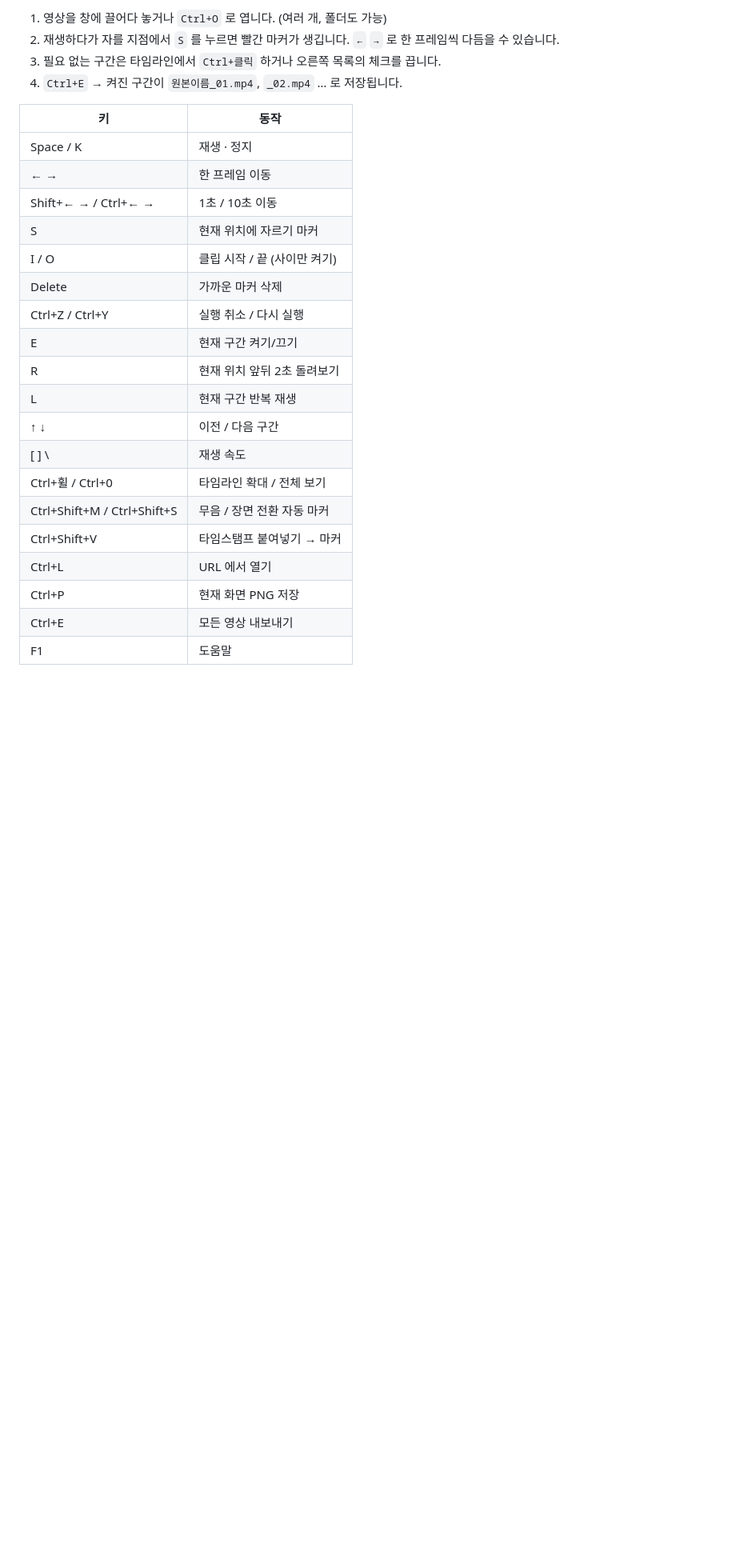
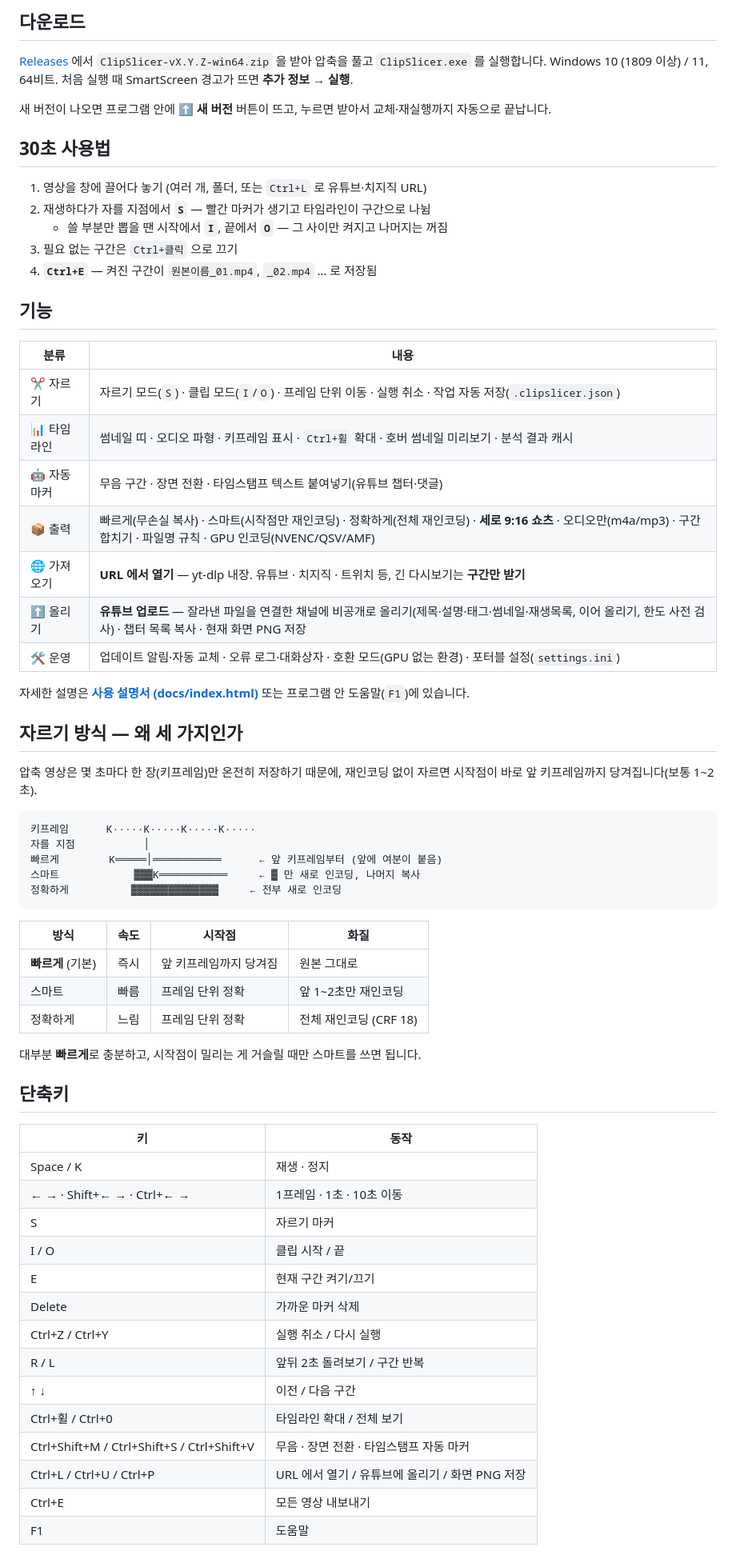
Before and after one commit to vtubeadmirer/clipslicer, a Markdown page: README.md, the part around one of its changes. Shown at 80% size. Rendered like a GitHub page; blank space fills up the shorter version.

````diff
--- a/README.md
+++ b/README.md
@@ -23,28 +21,69 @@ ffmpeg + libmpv + PySide6 로 만들었습니다.
 
-1. 영상을 창에 끌어다 놓거나 `Ctrl+O` 로 엽니다. (여러 개, 폴더도 가능)
-2. 재생하다가 자를 지점에서 `S` 를 누르면 빨간 마커가 생깁니다. `←` `→` 로 한 프레임씩 다듬을 수 있습니다.
-3. 필요 없는 구간은 타임라인에서 `Ctrl+클릭` 하거나 오른쪽 목록의 체크를 끕니다.
-4. `Ctrl+E` → 켜진 구간이 `원본이름_01.mp4`, `_02.mp4` … 로 저장됩니다.
+## 다운로드
+
+[Releases](https://github.com/vtubeadmirer/clipslicer/releases/latest) 에서 `ClipSlicer-vX.Y.Z-win64.zip` 을 받아 압축을 풀고 `ClipSlicer.exe` 를 실행합니다.
+Windows 10 (1809 이상) / 11, 64비트. 처음 실행 때 SmartScreen 경고가 뜨면 **추가 정보 → 실행**.
+
+새 버전이 나오면 프로그램 안에 **⬆ 새 버전** 버튼이 뜨고, 누르면 받아서 교체·재실행까지 자동으로 끝납니다.
+
+## 30초 사용법
+
+1. 영상을 창에 끌어다 놓기 (여러 개, 폴더, 또는 `Ctrl+L` 로 유튜브·치지직 URL)
+2. 재생하다가 자를 지점에서 **`S`** — 빨간 마커가 생기고 타임라인이 구간으로 나뉨
+   - 쓸 부분만 뽑을 땐 시작에서 **`I`**, 끝에서 **`O`** — 그 사이만 켜지고 나머지는 꺼짐
+3. 필요 없는 구간은 `Ctrl+클릭` 으로 끄기
+4. **`Ctrl+E`** — 켜진 구간이 `원본이름_01.mp4`, `_02.mp4` … 로 저장됨
+
+## 기능
+
+| 분류 | 내용 |
+|---|---|
+| ✂ 자르기 | 자르기 모드(`S`) · 클립 모드(`I`/`O`) · 프레임 단위 이동 · 실행 취소 · 작업 자동 저장(`.clipslicer.json`) |
+| 📊 타임라인 | 썸네일 띠 · 오디오 파형 · 키프레임 표시 · `Ctrl+휠` 확대 · 호버 썸네일 미리보기 · 분석 결과 캐시 |
+| 🤖 자동 마커 | 무음 구간 · 장면 전환 · 타임스탬프 텍스트 붙여넣기(유튜브 챕터·댓글) |
+| 📦 출력 | 빠르게(무손실 복사) · 스마트(시작점만 재인코딩) · 정확하게(전체 재인코딩) · **세로 9:16 쇼츠** · 오디오만(m4a/mp3) · 구간 합치기 · 파일명 규칙 · GPU 인코딩(NVENC/QSV/AMF) |
+| 🌐 가져오기 | **URL 에서 열기** — yt-dlp 내장. 유튜브 · 치지직 · 트위치 등, 긴 다시보기는 **구간만 받기** |
+| ⬆ 올리기 | **유튜브 업로드** — 잘라낸 파일을 연결한 채널에 비공개로 올리기(제목·설명·태그·썸네일·재생목록, 이어 올리기, 한도 사전 검사) · 챕터 목록 복사 · 현재 화면 PNG 저장 |
+| 🛠 운영 | 업데이트 알림·자동 교체 · 오류 로그·대화상자 · 호환 모드(GPU 없는 환경) · 포터블 설정(`settings.ini`) |
+
+자세한 설명은 **[사용 설명서 (docs/index.html)](docs/index.html)** 또는 프로그램 안 도움말(`F1`)에 있습니다.
+
+## 자르기 방식 — 왜 세 가지인가
+
+압축 영상은 몇 초마다 한 장(키프레임)만 온전히 저장하기 때문에, 재인코딩 없이 자르면 시작점이 바로 앞 키프레임까지 당겨집니다(보통 1~2초).
+
+```
+키프레임      K·····K·····K·····K·····
+자를 지점           │
+빠르게        K═════│═══════════      ← 앞 키프레임부터 (앞에 여분이 붙음)
+스마트            ▓▓▓K═══════════     ← ▓ 만 새로 인코딩, 나머지 복사
+정확하게          ▓▓▓▓▓▓▓▓▓▓▓▓▓▓     ← 전부 새로 인코딩
+```
+
+| 방식 | 속도 | 시작점 | 화질 |
+|---|---|---|---|
+| **빠르게** (기본) | 즉시 | 앞 키프레임까지 당겨짐 | 원본 그대로 |
+| 스마트 | 빠름 | 프레임 단위 정확 | 앞 1~2초만 재인코딩 |
+| 정확하게 | 느림 | 프레임 단위 정확 | 전체 재인코딩 (CRF 18) |
+
+대부분 **빠르게**로 충분하고, 시작점이 밀리는 게 거슬릴 때만 스마트를 쓰면 됩니다.
+
+## 단축키
 
 | 키 | 동작 |
 |---|---|
 | Space / K | 재생 · 정지 |
-| ← → | 한 프레임 이동 |
-| Shift+← → / Ctrl+← → | 1초 / 10초 이동 |
-| S | 현재 위치에 자르기 마커 |
-| I / O | 클립 시작 / 끝 (사이만 켜기) |
+| ← → · Shift+← → · Ctrl+← → | 1프레임 · 1초 · 10초 이동 |
+| S | 자르기 마커 |
+| I / O | 클립 시작 / 끝 |
+| E | 현재 구간 켜기/끄기 |
 | Delete | 가까운 마커 삭제 |
 | Ctrl+Z / Ctrl+Y | 실행 취소 / 다시 실행 |
-| E | 현재 구간 켜기/끄기 |
-| R | 현재 위치 앞뒤 2초 돌려보기 |
-| L | 현재 구간 반복 재생 |
+| R / L | 앞뒤 2초 돌려보기 / 구간 반복 |
 | ↑ ↓ | 이전 / 다음 구간 |
-| [ ] \ | 재생 속도 |
 | Ctrl+휠 / Ctrl+0 | 타임라인 확대 / 전체 보기 |
-| Ctrl+Shift+M / Ctrl+Shift+S | 무음 / 장면 전환 자동 마커 |
-| Ctrl+Shift+V | 타임스탬프 붙여넣기 → 마커 |
-| Ctrl+L | URL 에서 열기 |
-| Ctrl+P | 현재 화면 PNG 저장 |
+| Ctrl+Shift+M / Ctrl+Shift+S / Ctrl+Shift+V | 무음 · 장면 전환 · 타임스탬프 자동 마커 |
+| Ctrl+L / Ctrl+U / Ctrl+P | URL 에서 열기 / 유튜브에 올리기 / 화면 PNG 저장 |
 | Ctrl+E | 모든 영상 내보내기 |
 | F1 | 도움말 |
 
````
Also changed, not shown: other parts of README.md (+71 -72 lines), README.en.md (added, +164 -0 lines).
